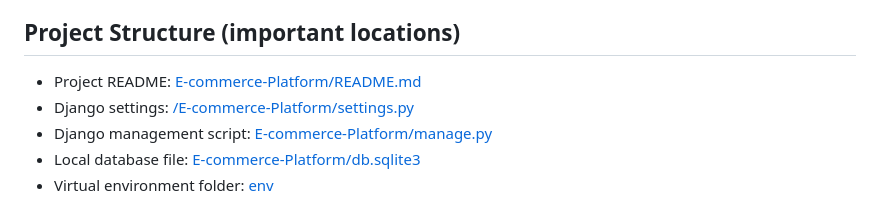
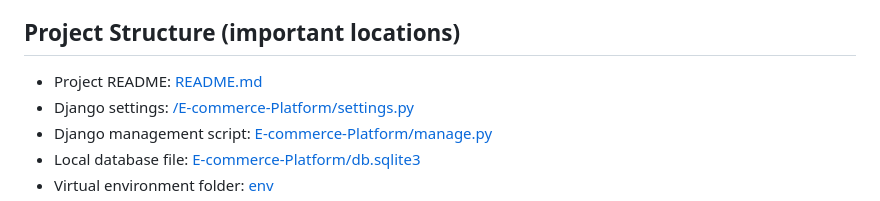
Before and after one commit to es-Mohamed/E-commerce-Platform, a Markdown page: README.md, the part around the change. GitHub-like rendering.

Commit message:
README.md is modified

```diff
--- a/README.md
+++ b/README.md
@@ -24,7 +24,7 @@ Tech Stack and Tools
 
 Project Structure (important locations)
 -------------------------------------
-- Project README: [E-commerce-Platform/README.md](E-commerce-Platform/README.md)
+- Project README: [README.md](README.md)
 - Django settings: [/E-commerce-Platform/settings.py](E-commerce-Platform/settings.py)
 - Django management script: [E-commerce-Platform/manage.py](/E-commerce-Platform/manage.py)
 - Local database file: [E-commerce-Platform/db.sqlite3](E-commerce-Platform/db.sqlite3)
```
